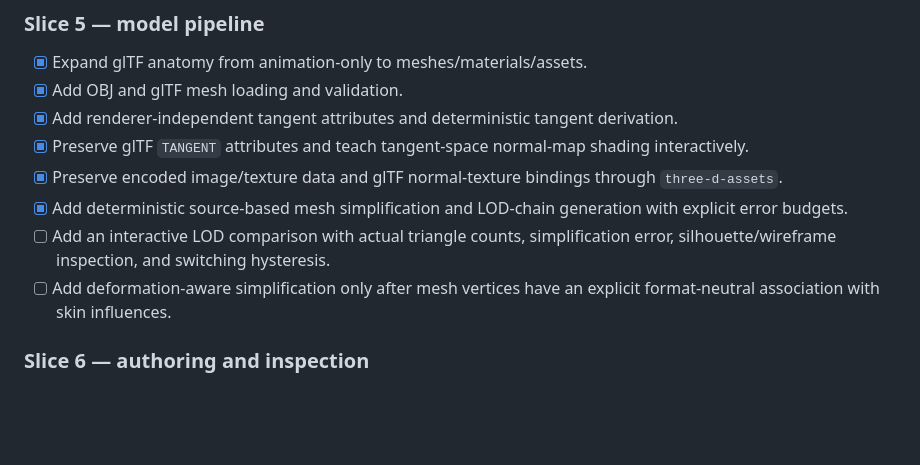
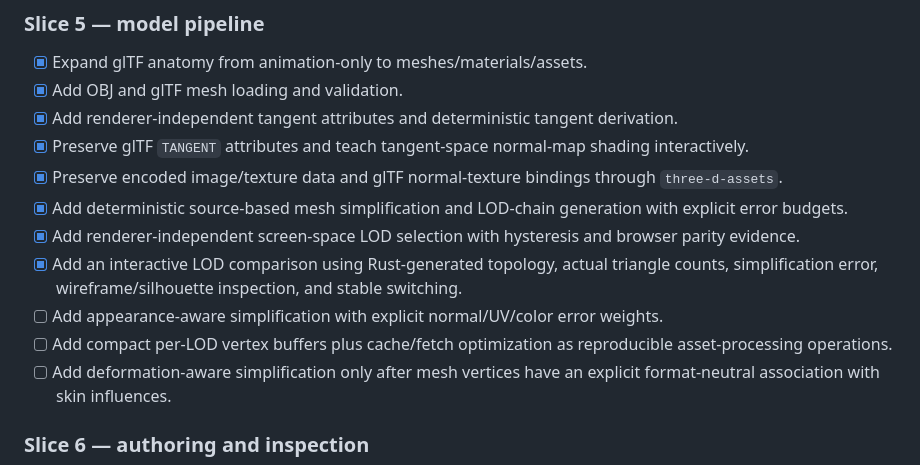
Before and after one commit to moritzbrantner/3d-lab, a Markdown page: ROADMAP.md, the part around the change. GitHub-like rendering; blank space fills up the shorter version.

Commit message:
Advance LOD quality roadmap

```diff
--- a/ROADMAP.md
+++ b/ROADMAP.md
@@ -48,7 +48,10 @@
 - [x] Preserve glTF `TANGENT` attributes and teach tangent-space normal-map shading interactively.
 - [x] Preserve encoded image/texture data and glTF normal-texture bindings through `three-d-assets`.
 - [x] Add deterministic source-based mesh simplification and LOD-chain generation with explicit error budgets.
-- [ ] Add an interactive LOD comparison with actual triangle counts, simplification error, silhouette/wireframe inspection, and switching hysteresis.
+- [x] Add renderer-independent screen-space LOD selection with hysteresis and browser parity evidence.
+- [x] Add an interactive LOD comparison using Rust-generated topology, actual triangle counts, simplification error, wireframe/silhouette inspection, and stable switching.
+- [ ] Add appearance-aware simplification with explicit normal/UV/color error weights.
+- [ ] Add compact per-LOD vertex buffers plus cache/fetch optimization as reproducible asset-processing operations.
 - [ ] Add deformation-aware simplification only after mesh vertices have an explicit format-neutral association with skin influences.
 
 ### Slice 6 — authoring and inspection
```
